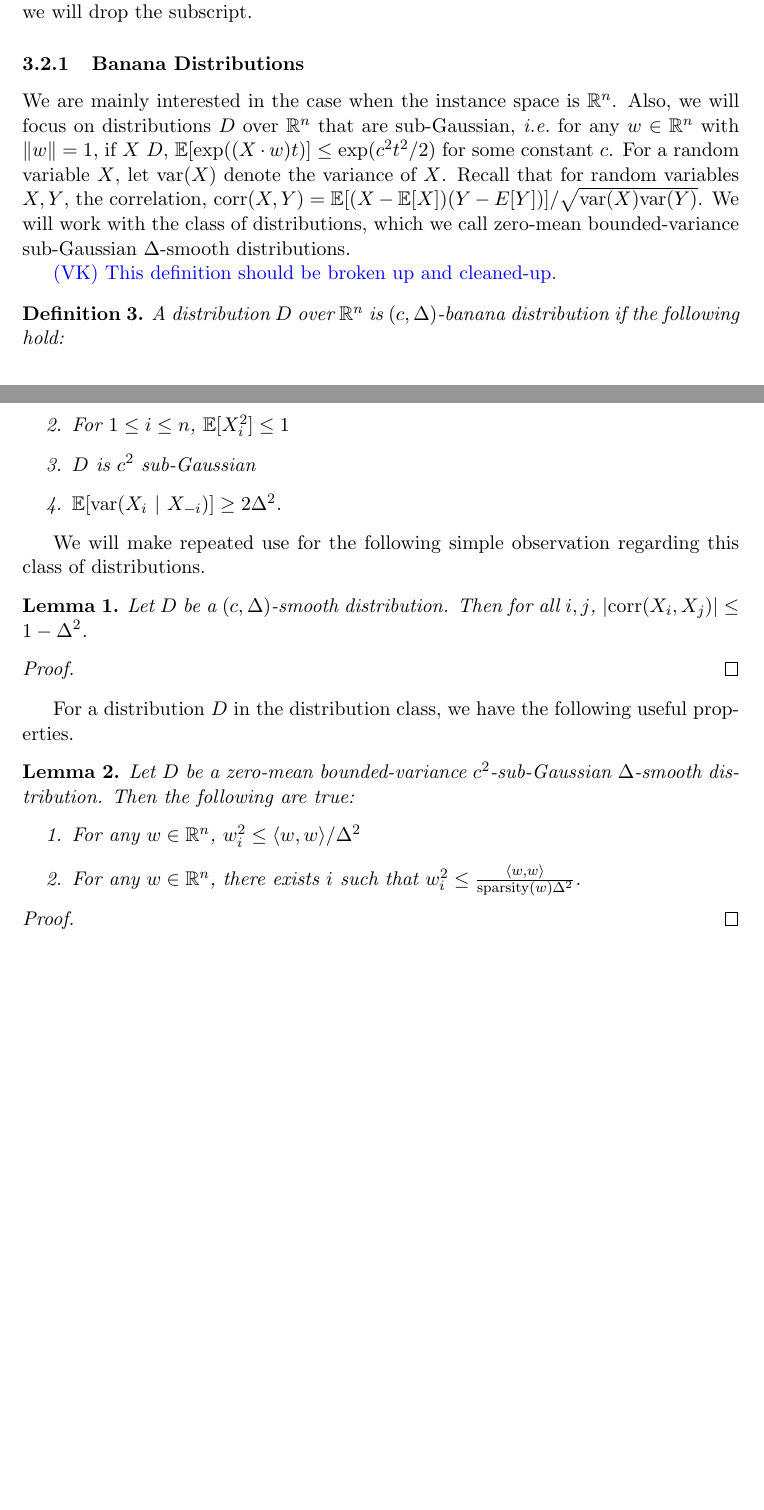
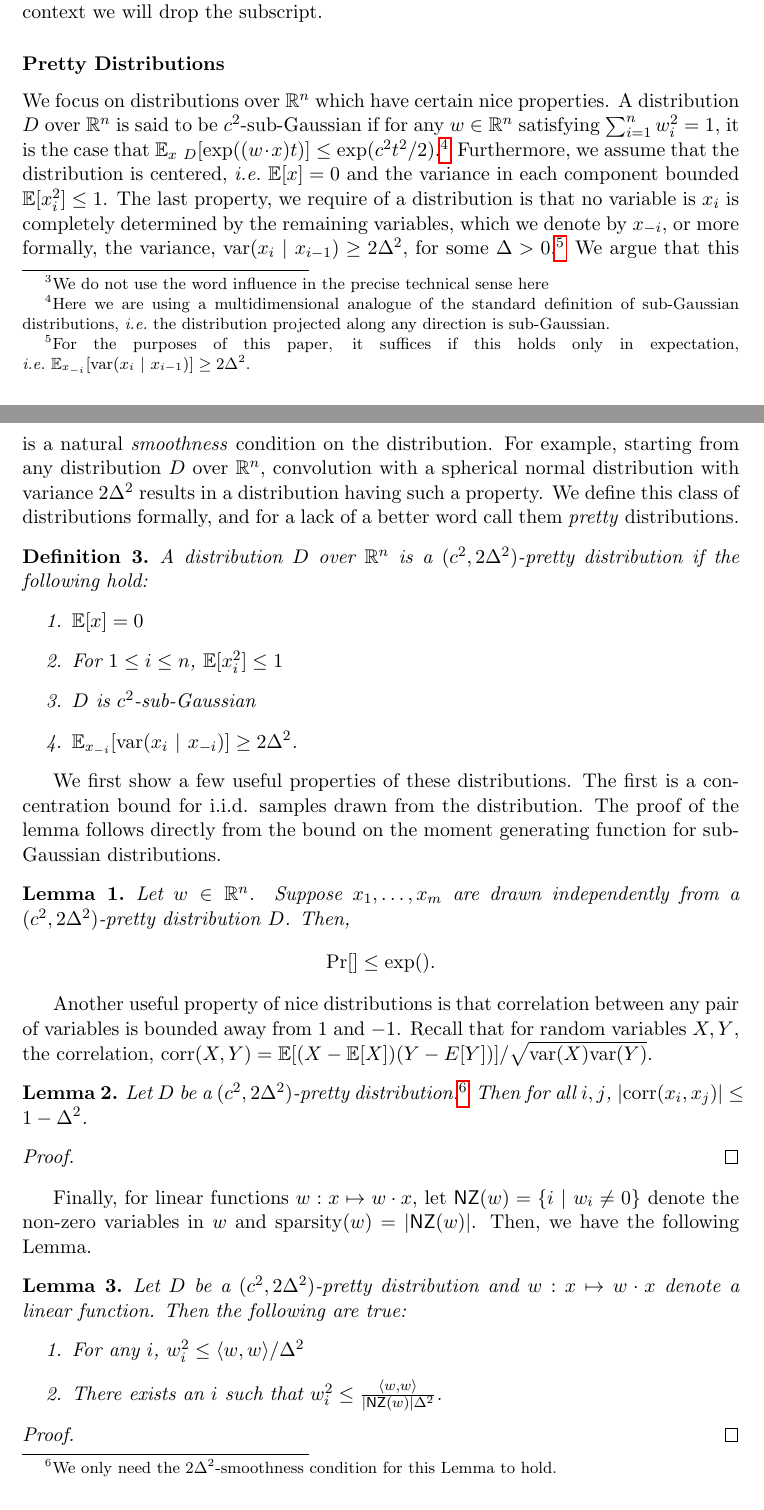
Before and after one commit to elaine84/evolve, a LaTeX paper (latex/main.tex, which reads latex/files/notation.tex, latex/latex_macros.tex): two parts of pages 7 and 8 of 14, joined at a grey line, cut so that both start at the same text, the shorter picture padded with empty space. Compiled offline with pdfLaTeX.

Commit message:
some more changes

```diff
--- a/latex/files/notation.tex
+++ b/latex/files/notation.tex
@@ -189,56 +189,83 @@ of each variable is upper and lower bounded.
+the word influence in the precise technical sense here}.
 
 Let $D$ be a distribtion over $\reals^n$. For $w, w^\prime$, define the inner
 product $\ip{w}{w^\prime}_D = \E_{x \sim D}[(w \cdot x) (w^\prime \cdot x)]$.
 (Note that $w \cdot x = \sum_{i = 1}^n w_i x_i$ denotes the standard dot product
 in $\reals^n$.) In the rest of this paper, we use $\ltwonorm{w}_D$ to denote
-$\sqrt{\ip{w}{w})_D}$. (To avoid confusion, whenever necessary, we
+$\sqrt{\ip{w}{w}_D}$. (To avoid confusion, whenever necessary, we
 will refer to the quantity $\sqrt{\sum_{i} w_i^2}$ explicitly if we mean the standard
 Euclidean norm.) When the distribution $D$ is clear from context we will drop
 the subscript.
 
 
 
-\subsubsection{Banana Distributions}
+\subsubsection*{Pretty Distributions}
 
-We are mainly interested in the case when the instance space is $\reals^n$.
-Also, we will focus on distributions $D$ over $\reals^n$ that are sub-Gaussian,
-\ie for any $w \in \reals^n$ with $\ltwonorm{w} = 1$, if $X ~ D$, $\E[\exp((X
-\cdot w) t)] \leq \exp(c^2t^2/2)$ for some constant $c$.  For a random variable
-$X$, let $\var(X)$ denote the variance of $X$. Recall that for random variables
-$X, Y$, the correlation, $\corr(X, Y) = \E[(X - \E[X]) (Y - E[Y])]/\sqrt{\var(X)
-\var(Y)}$. We will work with the class of distributions, which we call zero-mean
-bounded-variance sub-Gaussian $\Delta$-smooth distributions.
+We focus on distributions over $\reals^n$ which have certain nice properties. A
+distribution $D$ over $\reals^n$ is said to be $c^2$-sub-Gaussian if for any $w
+\in \reals^n$ satisfying $\sum_{i=1}^n w_i^2 = 1$, it is the case that
+$\E_{x~D}[ \exp((w \cdot x)t)] \leq \exp(c^2 t^2 /2)$.\footnote{Here we are
+using a multidimensional analogue of the standard definition of sub-Gaussian
+distributions, \ie the distribution projected along any direction is
+sub-Gaussian.} Furthermore, we assume that the distribution is centered, \ie
+$\E[x] = 0$ and the variance in each component bounded $\E[x_i^2] \leq 1$. The
+last property, we require of a distribution is that no variable is $x_i$ is
+completely determined by the remaining variables, which we denote by $x_{-i}$,
+or more formally, the variance, $\var(x_i ~|~ x_{i-1}) \geq 2 \Delta^2$, for
+some $\Delta > 0$.\footnote{For the purposes of this paper, it suffices if this
+holds only in expectation, \ie $\E_{x_{-i}}[\var(x_i ~|~ x_{i-1})] \geq 2
+\Delta^2$.} We argue that this is a natural \emph{smoothness} condition on the
+distribution. For example, starting from any distribution $D$ over $\reals^n$,
+convolution with a spherical normal distribution with variance $2 \Delta^2$
+results in a distribution having such a property. We define this class of
+distributions formally, and for a lack of a better word call them \emph{pretty}
+distributions.
 
-\vknote{This definition should be broken up and cleaned-up.}
-
-\begin{definition} A distribution $D$ over $\reals^n$ is $(c, \Delta)$-banana
-distribution if the following hold:
+\begin{definition} A distribution $D$ over $\reals^n$ is a $(c^2,
+2\Delta^2)$-pretty distribution if the following hold:
 \begin{enumerate}
-\item $\E[X] = 0$
-\item For $1 \leq i \leq n$, $\E[X_i^2] \leq 1$
-\item $D$ is $c^2$ sub-Gaussian
-\item $\E[\var(X_i ~|~ X_{-i})] \geq 2 \Delta^2$.
+\item $\E[x] = 0$
+\item For $1 \leq i \leq n$, $\E[x_i^2] \leq 1$
+\item $D$ is $c^2$-sub-Gaussian
+\item $\E_{x_{-i}}[\var(x_i ~|~ x_{-i})] \geq 2\Delta^2$.
 \end{enumerate}
 \end{definition}
 
-We will make repeated use for the following simple observation regarding this
-class of distributions.
+We first show a few useful properties of these distributions. The first is a
+concentration bound for i.i.d. samples drawn from the distribution. The proof of
+the lemma follows directly from the bound on the moment generating function for
+sub-Gaussian distributions.
 
-\begin{lemma} Let $D$ be a $(c, \Delta)$-smooth distribution. Then for all $i, j$,
-$|\corr(X_i, X_j)| \leq 1 - \Delta^2$.
+\begin{lemma}
+Let $w \in \reals^n$. Suppose $x_1, \ldots, x_m$ are drawn independently from
+a $(c^2, 2 \Delta^2)$-pretty distribution $D$. Then,
+\[
+\Pr[ ] \leq \exp( ).
+\]
+\end{lemma}
+
+Another useful property of nice distributions is that correlation between any
+pair of variables is bounded away from $1$ and $-1$.  Recall that for random
+variables $X, Y$, the correlation, $\corr(X, Y) = \E[(X - \E[X]) (Y -
+E[Y])]/\sqrt{\var(X) \var(Y)}$.
+
+\begin{lemma} Let $D$ be a $(c^2, 2 \Delta^2)$-pretty distribution.\footnote{We
+only need the $2 \Delta^2$-smoothness condition for this Lemma to hold.} Then
+for all $i, j$, $|\corr(x_i, x_j)| \leq 1 - \Delta^2$.
 \end{lemma}
 \begin{proof}
 
 \end{proof}
 
-For a distribution $D$ in the distribution class, we have the following useful
-properties.
-\begin{lemma} Let $D$ be a zero-mean bounded-variance $c^2$-sub-Gaussian
-$\Delta$-smooth distribution. Then the following are true:
+Finally, for linear functions $w : x \mapsto w \cdot x$, let $\NZ(w) = \{ i ~|~
+w_i \neq 0 \}$ denote the non-zero variables in $w$ and $\sparsity(w) =
+|\NZ(w)|$. Then, we have the following Lemma.
+
+\begin{lemma} Let $D$ be a $(c^2, 2 \Delta^2)$-pretty distribution and $w : x
+\mapsto w \cdot x$ denote a linear function. Then the following are true:
 \begin{enumerate}
-\item For any $w \in \reals^n$, $w^2_i \leq \ip{w}{w}/\Delta^2$
-\item For any $w \in \reals^n$, there exists $i$ such that $w^2_i \leq
-\frac{\ip{w}{w}}{\lznorm{w}\Delta^2}$.
+\item For any $i$, $w^2_i \leq \ip{w}{w}/\Delta^2$
+\item There exists an $i$ such that $w^2_i \leq \frac{\ip{w}{w}}{|\NZ(w)| \Delta^2}$.
 \end{enumerate}
 \end{lemma}
 \begin{proof}
--- a/latex/latex_macros.tex
+++ b/latex/latex_macros.tex
@@ -7,6 +7,8 @@
 \def\eg{{\it e.g.}~}
 \def\etal{{\it et al.}~}
 
+\def\NZ{\mathsf{NZ}}
+\def\sparsity{\mathrm{sparsity}}
 \def\scA{{\mathcal A}}
 \def\scG{{\mathcal G}}
 \def\EX{\mathsf{EX}}
```
Also changed, not shown: latex/files/notation.tex (10 more changed lines).
